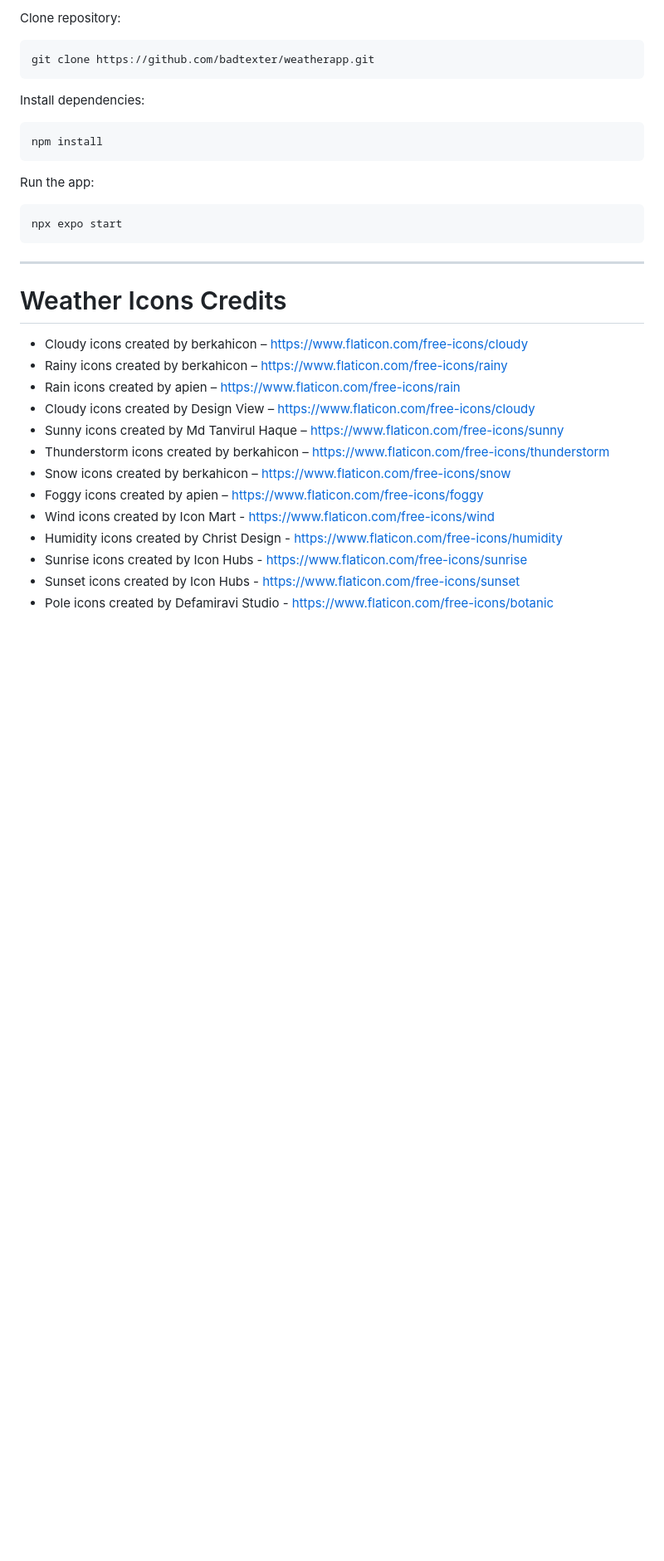
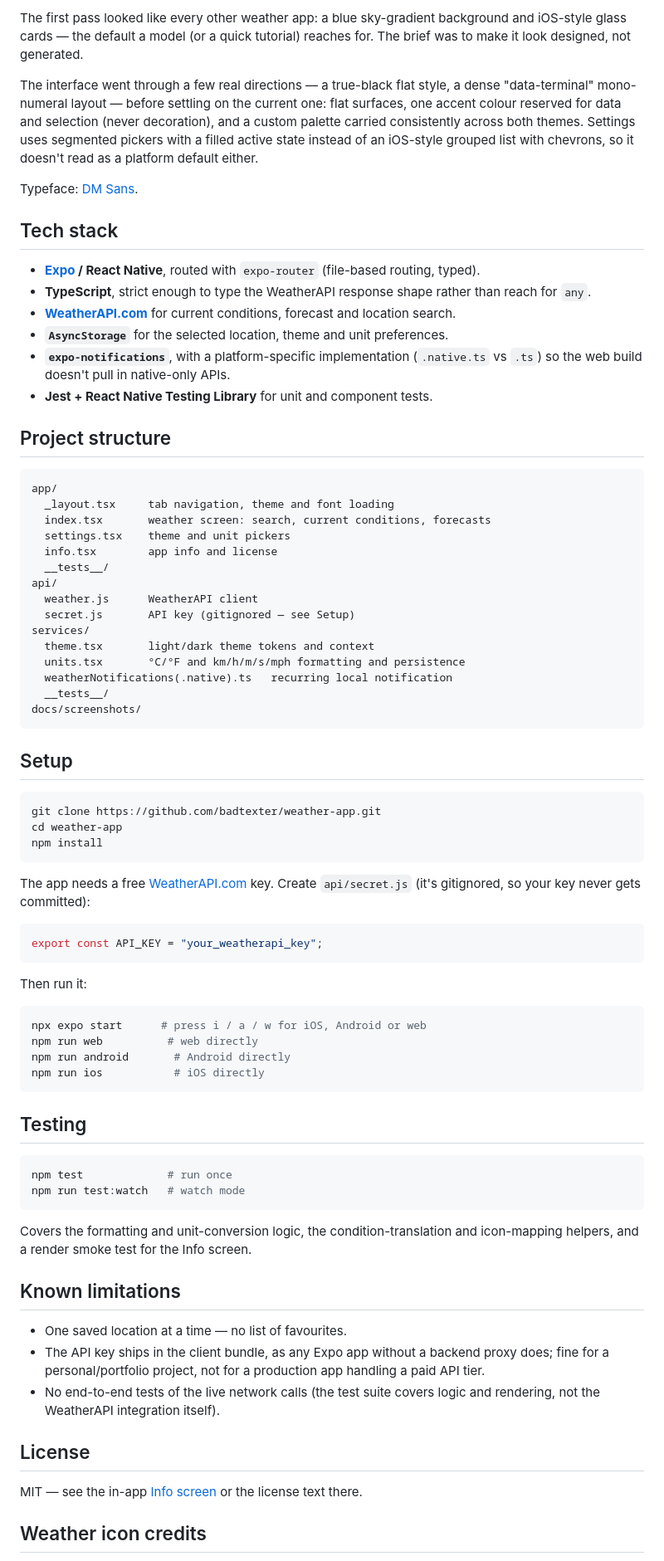
Before and after one commit to badtexter/weather-app, a Markdown page: README.md, the part around one of its changes. Shown at 83% size. Drawn GitHub-style; blank space fills up the shorter version.

````diff
--- a/README.md
+++ b/README.md
@@ -35,36 +21,80 @@ The app allows users to:
 
-Clone repository:
+The first pass looked like every other weather app: a blue sky-gradient background and iOS-style glass cards — the default a model (or a quick tutorial) reaches for. The brief was to make it look designed, not generated.
+
+The interface went through a few real directions — a true-black flat style, a dense "data-terminal" mono-numeral layout — before settling on the current one: flat surfaces, one accent colour reserved for data and selection (never decoration), and a custom palette carried consistently across both themes. Settings uses segmented pickers with a filled active state instead of an iOS-style grouped list with chevrons, so it doesn't read as a platform default either.
+
+Typeface: [DM Sans](https://fonts.google.com/specimen/DM+Sans).
+
+## Tech stack
+
+- **[Expo](https://expo.dev) / React Native**, routed with `expo-router` (file-based routing, typed).
+- **TypeScript**, strict enough to type the WeatherAPI response shape rather than reach for `any`.
+- **[WeatherAPI.com](https://www.weatherapi.com/)** for current conditions, forecast and location search.
+- **`AsyncStorage`** for the selected location, theme and unit preferences.
+- **`expo-notifications`**, with a platform-specific implementation (`.native.ts` vs `.ts`) so the web build doesn't pull in native-only APIs.
+- **Jest + React Native Testing Library** for unit and component tests.
+
+## Project structure
+
+```
+app/
+  _layout.tsx     tab navigation, theme and font loading
+  index.tsx       weather screen: search, current conditions, forecasts
+  settings.tsx    theme and unit pickers
+  info.tsx        app info and license
+  __tests__/
+api/
+  weather.js      WeatherAPI client
+  secret.js       API key (gitignored — see Setup)
+services/
+  theme.tsx       light/dark theme tokens and context
+  units.tsx       °C/°F and km/h/m/s/mph formatting and persistence
+  weatherNotifications(.native).ts   recurring local notification
+  __tests__/
+docs/screenshots/
+```
+
+## Setup
 
 ```bash
-git clone https://github.com/badtexter/weatherapp.git
-```
-
-Install dependencies:
-
-```bash
+git clone https://github.com/badtexter/weather-app.git
+cd weather-app
 npm install
 ```
 
-Run the app:
+The app needs a free [WeatherAPI.com](https://www.weatherapi.com/) key. Create `api/secret.js` (it's gitignored, so your key never gets committed):
+
+```js
+export const API_KEY = "your_weatherapi_key";
+```
+
+Then run it:
 
 ```bash
-npx expo start
+npx expo start      # press i / a / w for iOS, Android or web
+npm run web          # web directly
+npm run android       # Android directly
+npm run ios           # iOS directly
 ```
 
----
+## Testing
 
-# Weather Icons Credits
+```bash
+npm test             # run once
+npm run test:watch   # watch mode
+```
 
-* Cloudy icons created by berkahicon – https://www.flaticon.com/free-icons/cloudy
-* Rainy icons created by berkahicon – https://www.flaticon.com/free-icons/rainy
-* Rain icons created by apien – https://www.flaticon.com/free-icons/rain
-* Cloudy icons created by Design View – https://www.flaticon.com/free-icons/cloudy
-* Sunny icons created by Md Tanvirul Haque – https://www.flaticon.com/free-icons/sunny
-* Thunderstorm icons created by berkahicon – https://www.flaticon.com/free-icons/thunderstorm
-* Snow icons created by berkahicon – https://www.flaticon.com/free-icons/snow
-* Foggy icons created by apien – https://www.flaticon.com/free-icons/foggy
-* Wind icons created by Icon Mart - https://www.flaticon.com/free-icons/wind
-* Humidity icons created by Christ Design - https://www.flaticon.com/free-icons/humidity
-* Sunrise icons created by Icon Hubs - https://www.flaticon.com/free-icons/sunrise
-* Sunset icons created by Icon Hubs - https://www.flaticon.com/free-icons/sunset
-* Pole icons created by Defamiravi Studio - https://www.flaticon.com/free-icons/botanic
+Covers the formatting and unit-conversion logic, the condition-translation and icon-mapping helpers, and a render smoke test for the Info screen.
+
+## Known limitations
+
+- One saved location at a time — no list of favourites.
+- The API key ships in the client bundle, as any Expo app without a backend proxy does; fine for a personal/portfolio project, not for a production app handling a paid API tier.
+- No end-to-end tests of the live network calls (the test suite covers logic and rendering, not the WeatherAPI integration itself).
+
+## License
+
+MIT — see the in-app [Info screen](app/info.tsx) or the license text there.
+
+## Weather icon credits
+
````
Also changed, not shown: other parts of README.md (+27 -28 lines), docs/screenshots/home.jpg (added), docs/screenshots/info.jpg (added), docs/screenshots/settings.jpg (added).
